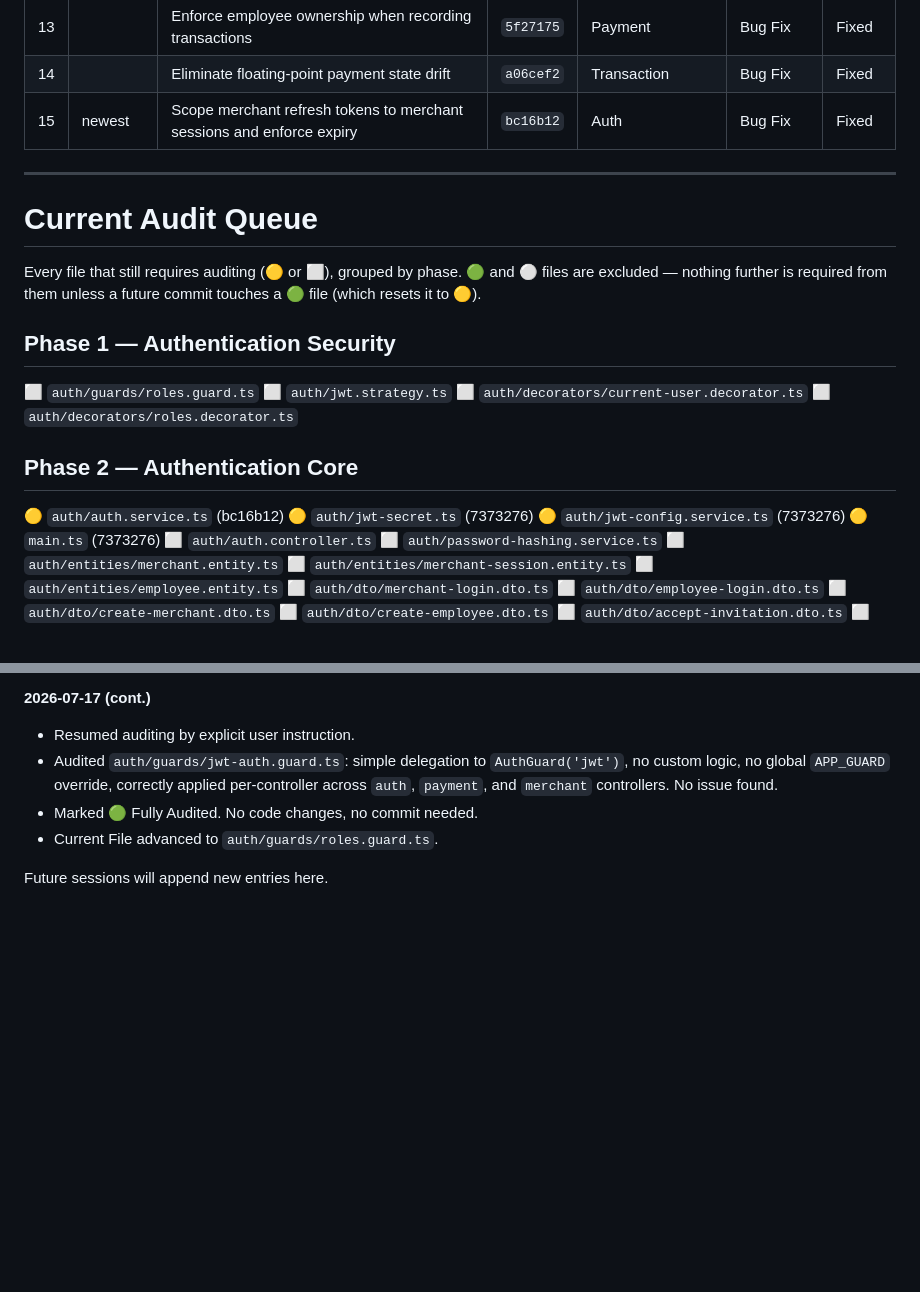
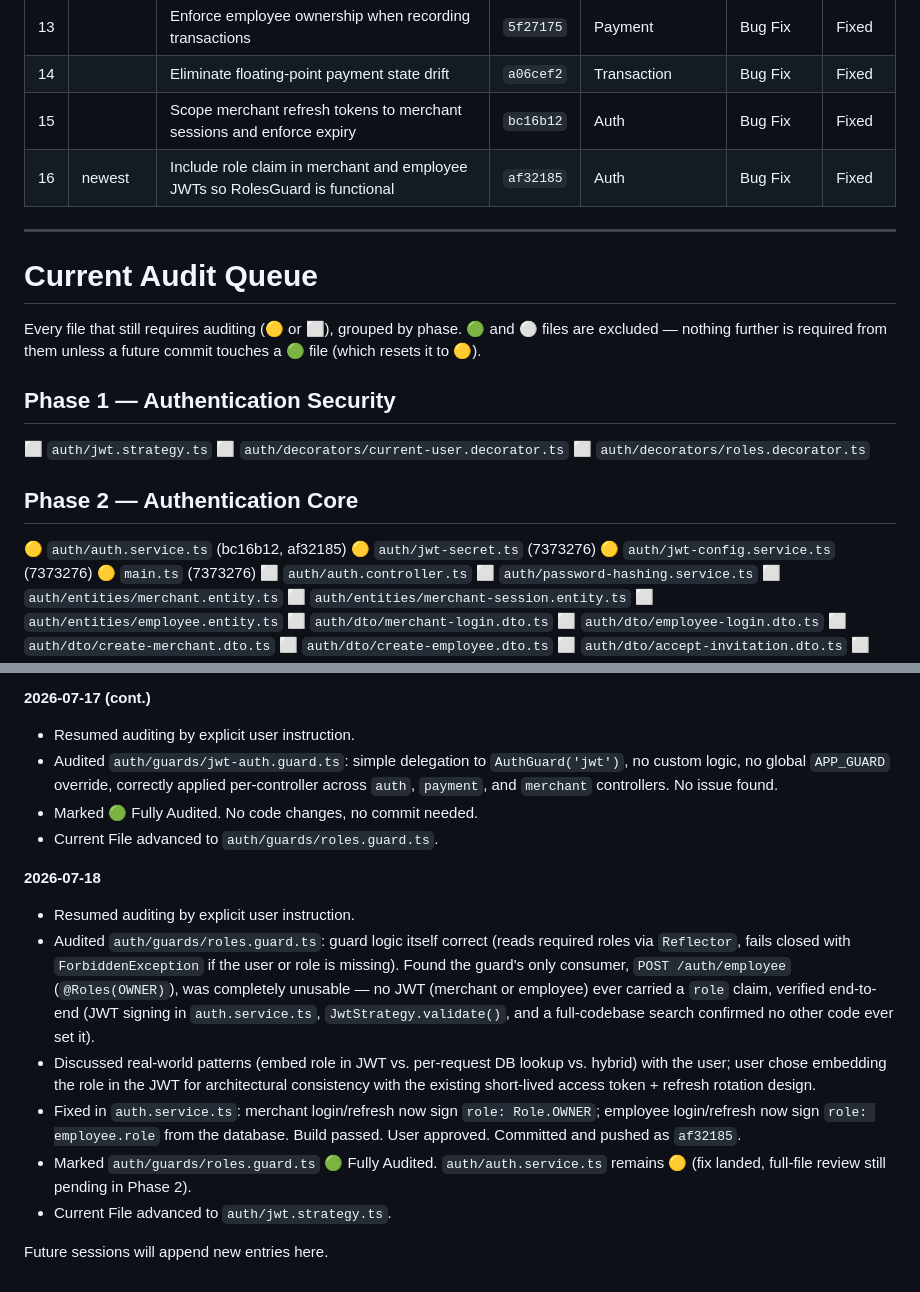
Before and after one commit to aistartup59-jpg/kapida-odeme, a Markdown page: AUDIT_BOARD.md, 2 parts joined by grey strips. Rendered like a GitHub page; blank space fills up the shorter version.

```diff
--- a/AUDIT_BOARD.md
+++ b/AUDIT_BOARD.md
@@ -138,7 +138,8 @@ Chronological, oldest → newest. All authored on `main`, co-authored by Claude
 | 12 | | Set `paidAt` on first PAID transition | `cda6725` | Transaction | Bug Fix | Fixed |
 | 13 | | Enforce employee ownership when recording transactions | `5f27175` | Payment | Bug Fix | Fixed |
 | 14 | | Eliminate floating-point payment state drift | `a06cef2` | Transaction | Bug Fix | Fixed |
-| 15 | newest | Scope merchant refresh tokens to merchant sessions and enforce expiry | `bc16b12` | Auth | Bug Fix | Fixed |
+| 15 | | Scope merchant refresh tokens to merchant sessions and enforce expiry | `bc16b12` | Auth | Bug Fix | Fixed |
+| 16 | newest | Include role claim in merchant and employee JWTs so RolesGuard is functional | `af32185` | Auth | Bug Fix | Fixed |
 
 ---
 
@@ -147,13 +148,12 @@ Chronological, oldest → newest. All authored on `main`, co-authored by Claude
 Every file that still requires auditing (🟡 or ⬜), grouped by phase. 🟢 and ⚪ files are excluded — nothing further is required from them unless a future commit touches a 🟢 file (which resets it to 🟡).
 
 ## Phase 1 — Authentication Security
-⬜ `auth/guards/roles.guard.ts`
 ⬜ `auth/jwt.strategy.ts`
 ⬜ `auth/decorators/current-user.decorator.ts`
 ⬜ `auth/decorators/roles.decorator.ts`
 
 ## Phase 2 — Authentication Core
-🟡 `auth/auth.service.ts` (bc16b12)
+🟡 `auth/auth.service.ts` (bc16b12, af32185)
 🟡 `auth/jwt-secret.ts` (7373276)
 🟡 `auth/jwt-config.service.ts` (7373276)
 🟡 `main.ts` (7373276)
@@ -363,4 +363,12 @@ Record only important audit-board milestones.
 - Marked 🟢 Fully Audited. No code changes, no commit needed.
 - Current File advanced to `auth/guards/roles.guard.ts`.
 
+**2026-07-18**
+- Resumed auditing by explicit user instruction.
+- Audited `auth/guards/roles.guard.ts`: guard logic itself correct (reads required roles via `Reflector`, fails closed with `ForbiddenException` if the user or role is missing). Found the guard's only consumer, `POST /auth/employee` (`@Roles(OWNER)`), was completely unusable — no JWT (merchant or employee) ever carried a `role` claim, verified end-to-end (JWT signing in `auth.service.ts`, `JwtStrategy.validate()`, and a full-codebase search confirmed no other code ever set it).
+- Discussed real-world patterns (embed role in JWT vs. per-request DB lookup vs. hybrid) with the user; user chose embedding the role in the JWT for architectural consistency with the existing short-lived access token + refresh rotation design.
+- Fixed in `auth.service.ts`: merchant login/refresh now sign `role: Role.OWNER`; employee login/refresh now sign `role: employee.role` from the database. Build passed. User approved. Committed and pushed as `af32185`.
+- Marked `auth/guards/roles.guard.ts` 🟢 Fully Audited. `auth/auth.service.ts` remains 🟡 (fix landed, full-file review still pending in Phase 2).
+- Current File advanced to `auth/jwt.strategy.ts`.
+
 Future sessions will append new entries here.
```
Also changed, not shown: other parts of AUDIT_BOARD.md (+13 -13 lines).
